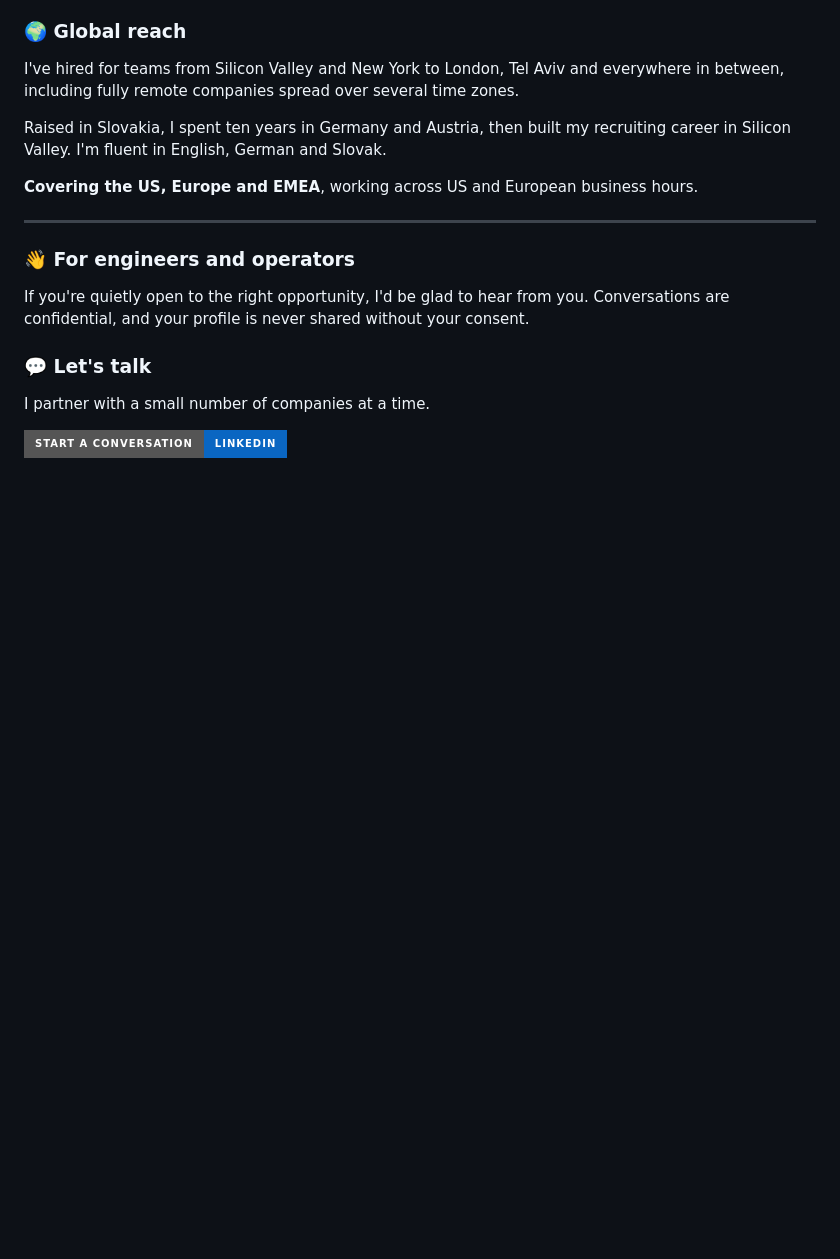
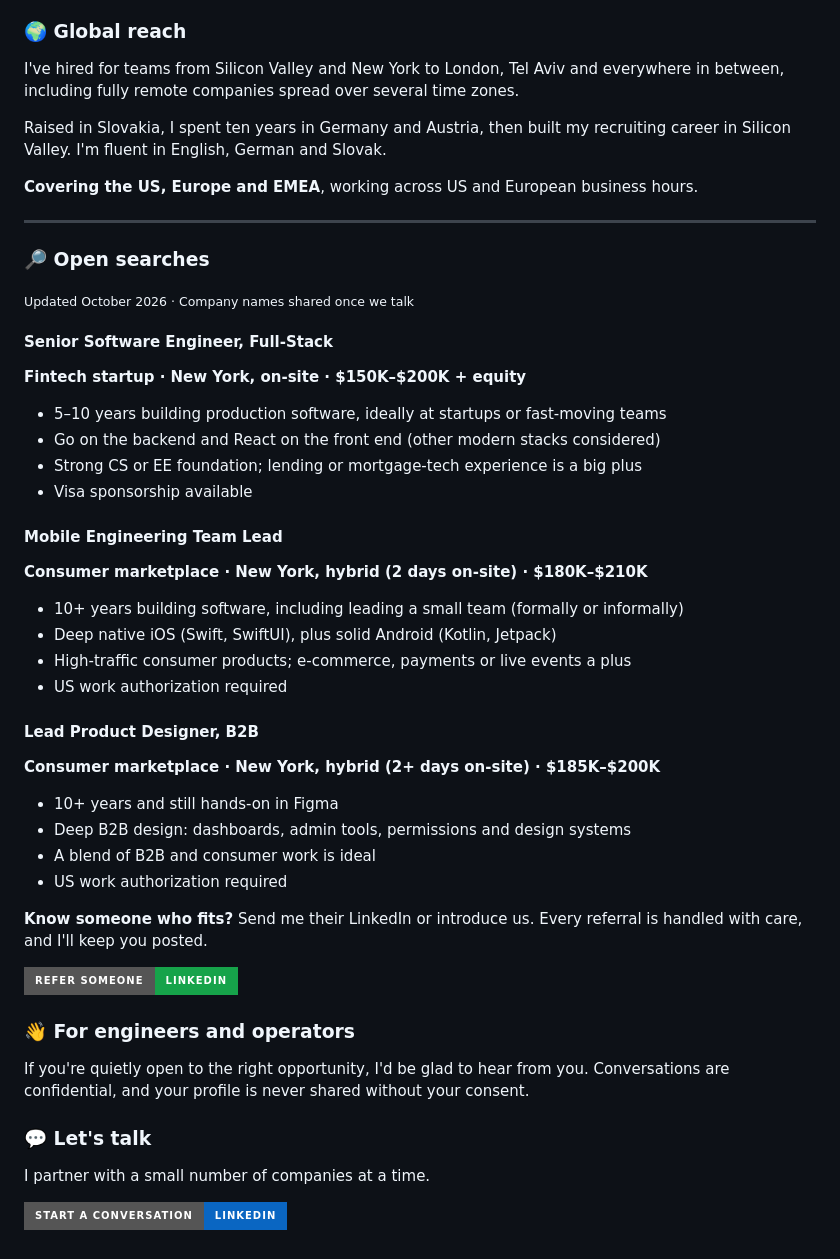
Before and after one commit to eves8/eves8, a Markdown page: README.md, the part around the change. Rendered like a GitHub page; badges without logos; blank space fills up the shorter version.

Commit message:
Add open job searches to README
Added open job searches for various engineering and design positions, including roles for Senior Software Engineer, Mobile Engineering Team Lead, and Lead Product Designer.

```diff
--- a/README.md
+++ b/README.md
@@ -68,6 +68,35 @@ Raised in Slovakia, I spent ten years in Germany and Austria, then built my recr
 
 ---
 
+### 🔎 Open searches
+
+<sub>Updated October 2026 · Company names shared once we talk</sub>
+
+#### Senior Software Engineer, Full-Stack
+**Fintech startup · New York, on-site · $150K–$200K + equity**
+- 5–10 years building production software, ideally at startups or fast-moving teams
+- Go on the backend and React on the front end (other modern stacks considered)
+- Strong CS or EE foundation; lending or mortgage-tech experience is a big plus
+- Visa sponsorship available
+
+#### Mobile Engineering Team Lead
+**Consumer marketplace · New York, hybrid (2 days on-site) · $180K–$210K**
+- 10+ years building software, including leading a small team (formally or informally)
+- Deep native iOS (Swift, SwiftUI), plus solid Android (Kotlin, Jetpack)
+- High-traffic consumer products; e-commerce, payments or live events a plus
+- US work authorization required
+
+#### Lead Product Designer, B2B
+**Consumer marketplace · New York, hybrid (2+ days on-site) · $185K–$200K**
+- 10+ years and still hands-on in Figma
+- Deep B2B design: dashboards, admin tools, permissions and design systems
+- A blend of B2B and consumer work is ideal
+- US work authorization required
+
+**Know someone who fits?** Send me their LinkedIn or introduce us. Every referral is handled with care, and I'll keep you posted.
+
+<a href="https://linkedin.com/in/eve8"><img src="https://img.shields.io/badge/Refer%20someone-LinkedIn-16a34a?style=for-the-badge" alt="Refer someone on LinkedIn"></a>
+
 ### 👋 For engineers and operators
 
 If you're quietly open to the right opportunity, I'd be glad to hear from you. Conversations are confidential, and your profile is never shared without your consent.
```
